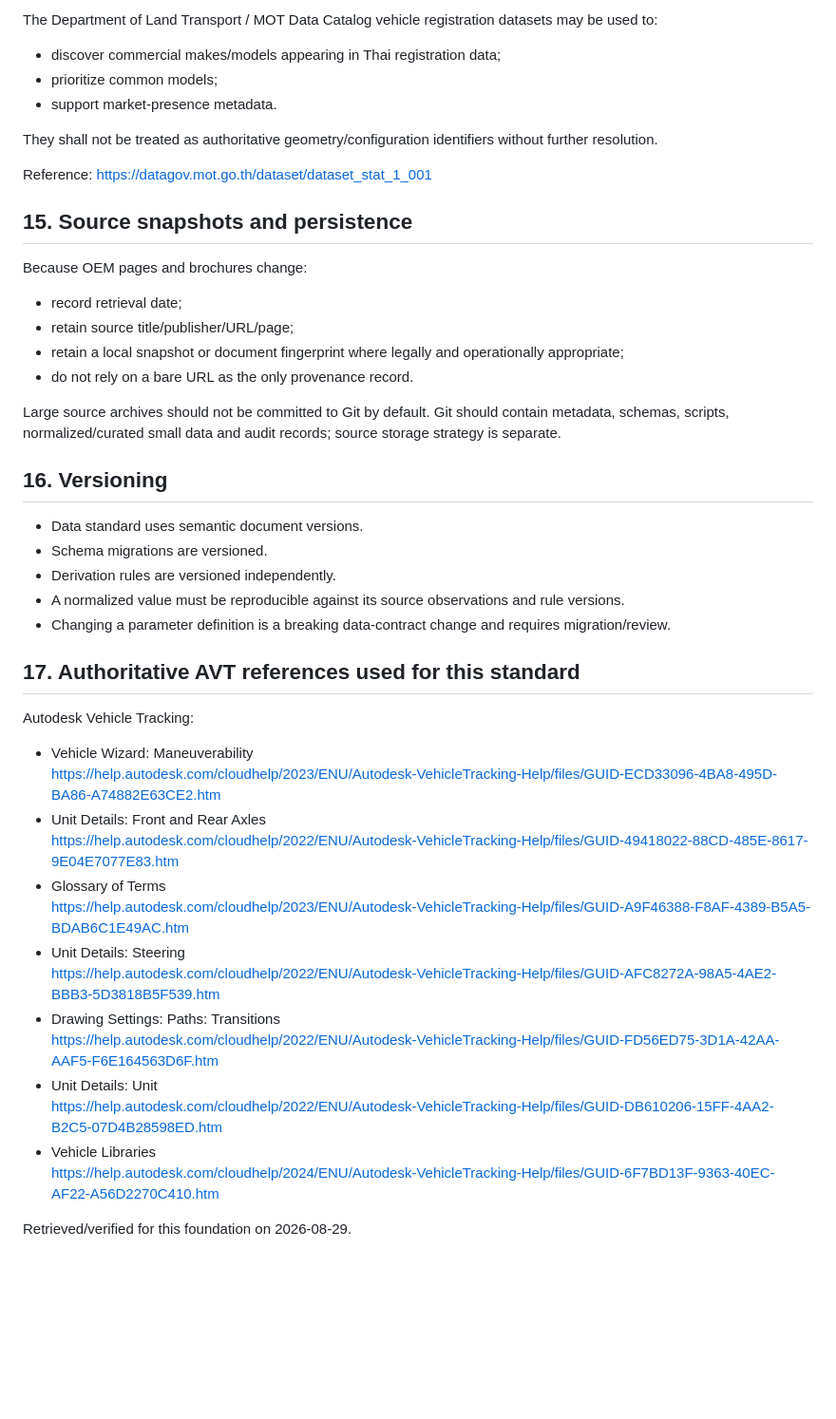
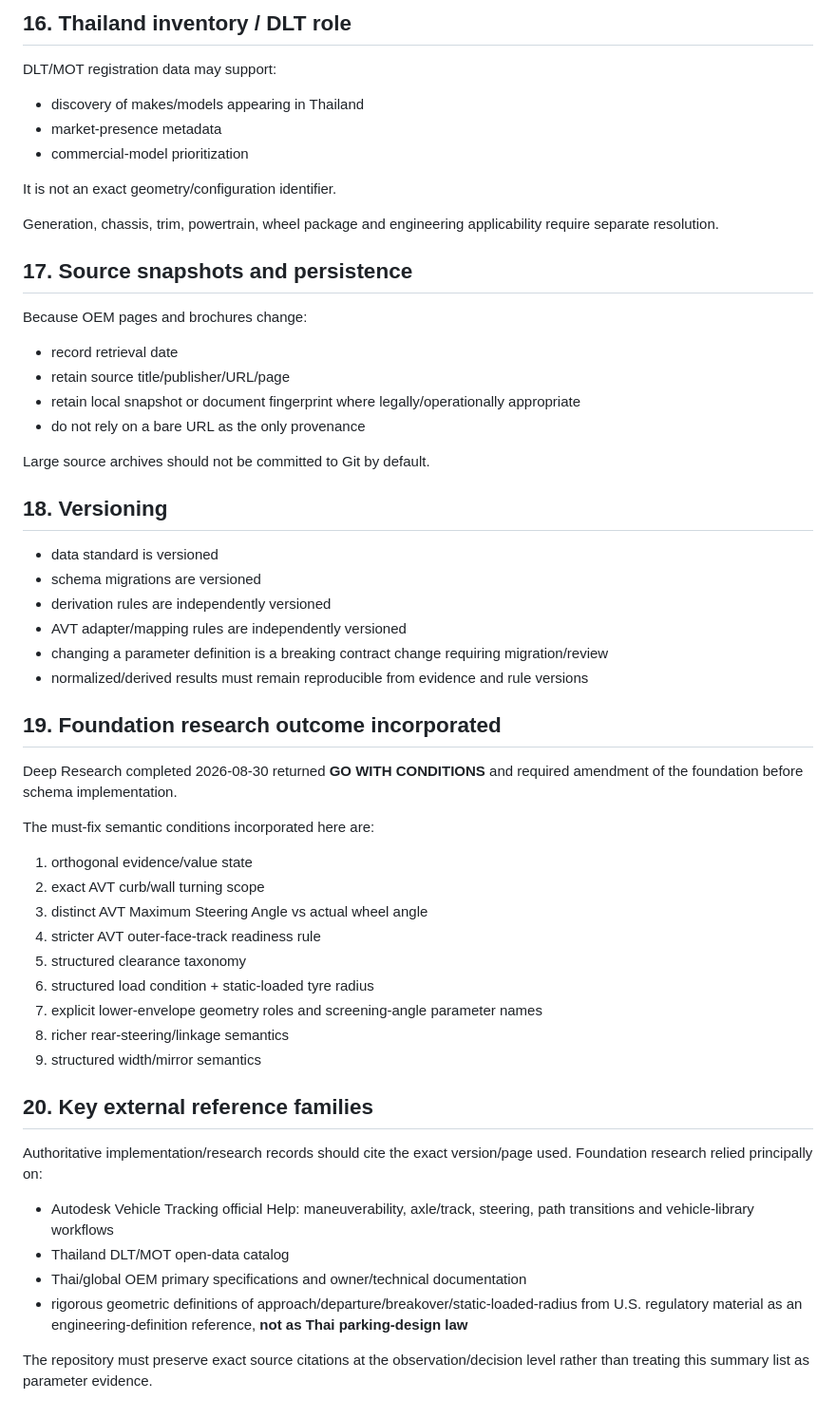
Before and after one commit to bokoboss/thai-vehicle-engineering-db, a Markdown page: docs/VEHICLE_DATA_STANDARD.md, the part around one of its changes. Shown at 95% size. GitHub-like rendering; blank space fills up the shorter version.

```diff
--- a/docs/VEHICLE_DATA_STANDARD.md
+++ b/docs/VEHICLE_DATA_STANDARD.md
@@ -415,48 +620,59 @@ AVT_READY and ramp-related readiness shall be computed from explicit rule sets a
 
-The Department of Land Transport / MOT Data Catalog vehicle registration datasets may be used to:
-- discover commercial makes/models appearing in Thai registration data;
-- prioritize common models;
-- support market-presence metadata.
+## 16. Thailand inventory / DLT role
 
-They shall not be treated as authoritative geometry/configuration identifiers without further resolution.
+DLT/MOT registration data may support:
 
-Reference:
-https://datagov.mot.go.th/dataset/dataset_stat_1_001
+- discovery of makes/models appearing in Thailand
+- market-presence metadata
+- commercial-model prioritization
 
-## 15. Source snapshots and persistence
+It is not an exact geometry/configuration identifier.
+
+Generation, chassis, trim, powertrain, wheel package and engineering applicability require separate resolution.
+
+## 17. Source snapshots and persistence
 
 Because OEM pages and brochures change:
-- record retrieval date;
-- retain source title/publisher/URL/page;
-- retain a local snapshot or document fingerprint where legally and operationally appropriate;
-- do not rely on a bare URL as the only provenance record.
 
-Large source archives should not be committed to Git by default. Git should contain metadata, schemas, scripts, normalized/curated small data and audit records; source storage strategy is separate.
+- record retrieval date
+- retain source title/publisher/URL/page
+- retain local snapshot or document fingerprint where legally/operationally appropriate
+- do not rely on a bare URL as the only provenance
 
-## 16. Versioning
+Large source archives should not be committed to Git by default.
 
-- Data standard uses semantic document versions.
-- Schema migrations are versioned.
-- Derivation rules are versioned independently.
-- A normalized value must be reproducible against its source observations and rule versions.
-- Changing a parameter definition is a breaking data-contract change and requires migration/review.
+## 18. Versioning
 
-## 17. Authoritative AVT references used for this standard
+- data standard is versioned
+- schema migrations are versioned
+- derivation rules are independently versioned
+- AVT adapter/mapping rules are independently versioned
+- changing a parameter definition is a breaking contract change requiring migration/review
+- normalized/derived results must remain reproducible from evidence and rule versions
 
-Autodesk Vehicle Tracking:
-- Vehicle Wizard: Maneuverability
-  https://help.autodesk.com/cloudhelp/2023/ENU/Autodesk-VehicleTracking-Help/files/GUID-ECD33096-4BA8-495D-BA86-A74882E63CE2.htm
-- Unit Details: Front and Rear Axles
-  https://help.autodesk.com/cloudhelp/2022/ENU/Autodesk-VehicleTracking-Help/files/GUID-49418022-88CD-485E-8617-9E04E7077E83.htm
-- Glossary of Terms
-  https://help.autodesk.com/cloudhelp/2023/ENU/Autodesk-VehicleTracking-Help/files/GUID-A9F46388-F8AF-4389-B5A5-BDAB6C1E49AC.htm
-- Unit Details: Steering
-  https://help.autodesk.com/cloudhelp/2022/ENU/Autodesk-VehicleTracking-Help/files/GUID-AFC8272A-98A5-4AE2-BBB3-5D3818B5F539.htm
-- Drawing Settings: Paths: Transitions
-  https://help.autodesk.com/cloudhelp/2022/ENU/Autodesk-VehicleTracking-Help/files/GUID-FD56ED75-3D1A-42AA-AAF5-F6E164563D6F.htm
-- Unit Details: Unit
-  https://help.autodesk.com/cloudhelp/2022/ENU/Autodesk-VehicleTracking-Help/files/GUID-DB610206-15FF-4AA2-B2C5-07D4B28598ED.htm
-- Vehicle Libraries
-  https://help.autodesk.com/cloudhelp/2024/ENU/Autodesk-VehicleTracking-Help/files/GUID-6F7BD13F-9363-40EC-AF22-A56D2270C410.htm
+## 19. Foundation research outcome incorporated
 
-Retrieved/verified for this foundation on 2026-08-29.
+Deep Research completed 2026-08-30 returned **GO WITH CONDITIONS** and required amendment of the foundation before schema implementation.
+
+The must-fix semantic conditions incorporated here are:
+
+1. orthogonal evidence/value state
+2. exact AVT curb/wall turning scope
+3. distinct AVT Maximum Steering Angle vs actual wheel angle
+4. stricter AVT outer-face-track readiness rule
+5. structured clearance taxonomy
+6. structured load condition + static-loaded tyre radius
+7. explicit lower-envelope geometry roles and screening-angle parameter names
+8. richer rear-steering/linkage semantics
+9. structured width/mirror semantics
+
+## 20. Key external reference families
+
+Authoritative implementation/research records should cite the exact version/page used. Foundation research relied principally on:
+
+- Autodesk Vehicle Tracking official Help: maneuverability, axle/track, steering, path transitions and vehicle-library workflows
+- Thailand DLT/MOT open-data catalog
+- Thai/global OEM primary specifications and owner/technical documentation
+- rigorous geometric definitions of approach/departure/breakover/static-loaded-radius from U.S. regulatory material as an engineering-definition reference, **not as Thai parking-design law**
+
+The repository must preserve exact source citations at the observation/decision level rather than treating this summary list as parameter evidence.
```
Also changed, not shown: other parts of docs/VEHICLE_DATA_STANDARD.md (+434 -229 lines).
